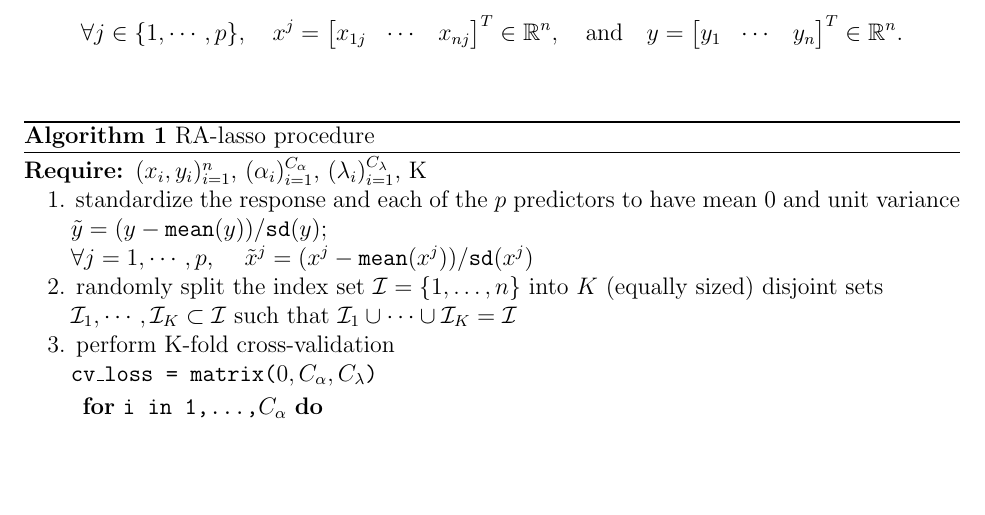
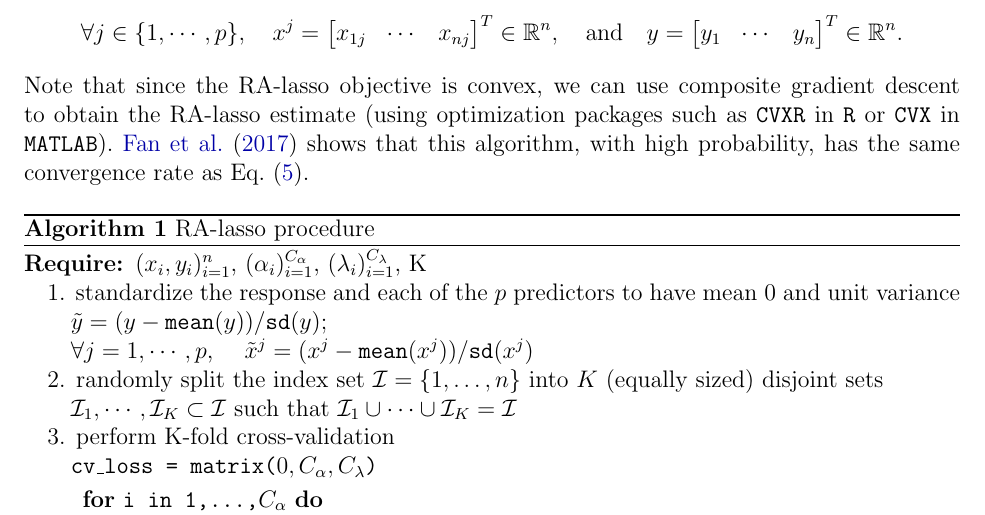
Before and after one commit to NaitongChen/QP-2, a LaTeX document (report/main.tex, which reads report/sections/method.tex): part of page 6 of 10, cut so that both start at the same text, the shorter picture padded with empty space. Compiled offline with pdfLaTeX.

Commit message:
added comments on gradient descent convergence

```diff
--- a/report/sections/method.tex
+++ b/report/sections/method.tex
@@ -43,6 +43,7 @@ While the bound from \cref{eq:bound} aligns with our intuition on the trade off
 \forall j\in\{1,\cdots,p\}, \quad x^j = \begin{bmatrix} x_{1j} & \cdots & x_{nj} \end{bmatrix}^T \in \mathbb{R}^n, \quad\text{and}\quad
 y = \begin{bmatrix} y_1 & \cdots & y_n \end{bmatrix}^T \in \mathbb{R}^n.
 \end{align*}
+Note that since the RA-lasso objective is convex, we can use composite gradient descent to obtain the RA-lasso estimate (using optimization packages such as \texttt{CVXR} in \texttt{R} or \texttt{CVX} in \texttt{MATLAB}). \citet{fan2017estimation} shows that this algorithm, with high probability, has the same convergence rate as \cref{eq:bound}.
 \begin{algorithm}
 \caption{RA-lasso procedure}\label{alg:ralasso}
 \begin{algorithmic}
```
Also changed, not shown: report/main.pdf.
